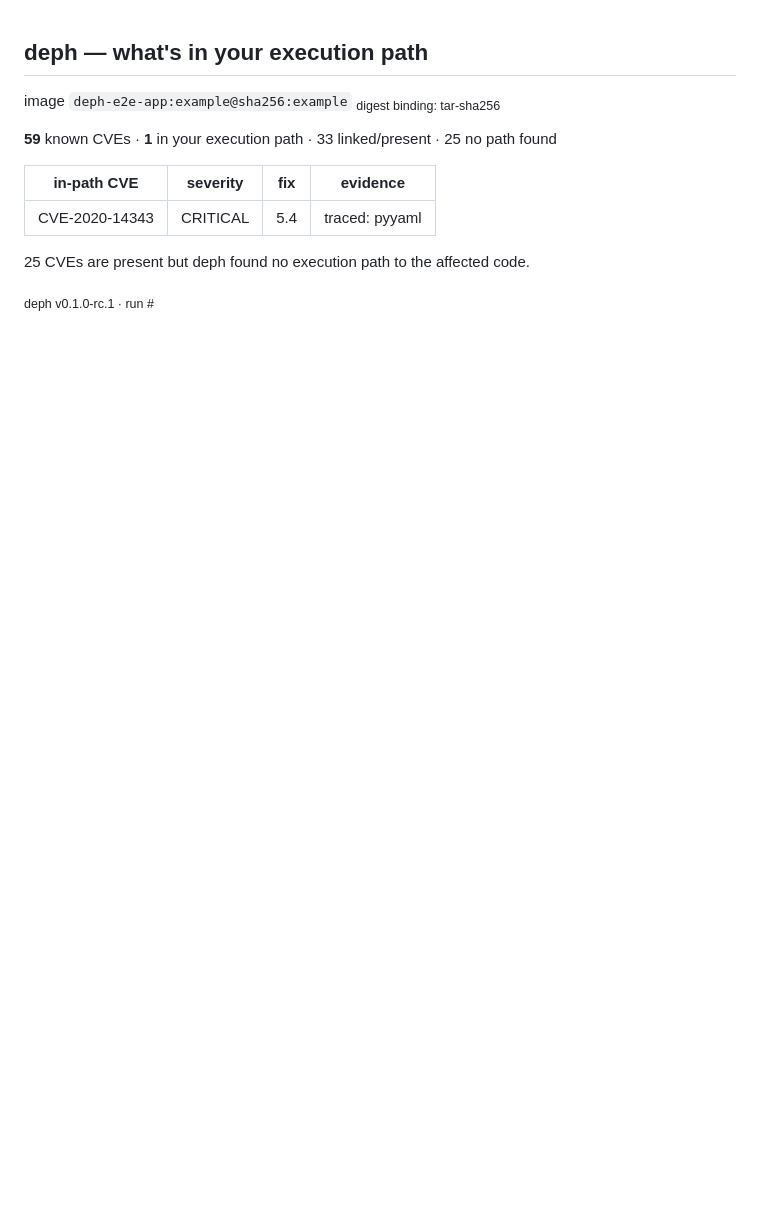
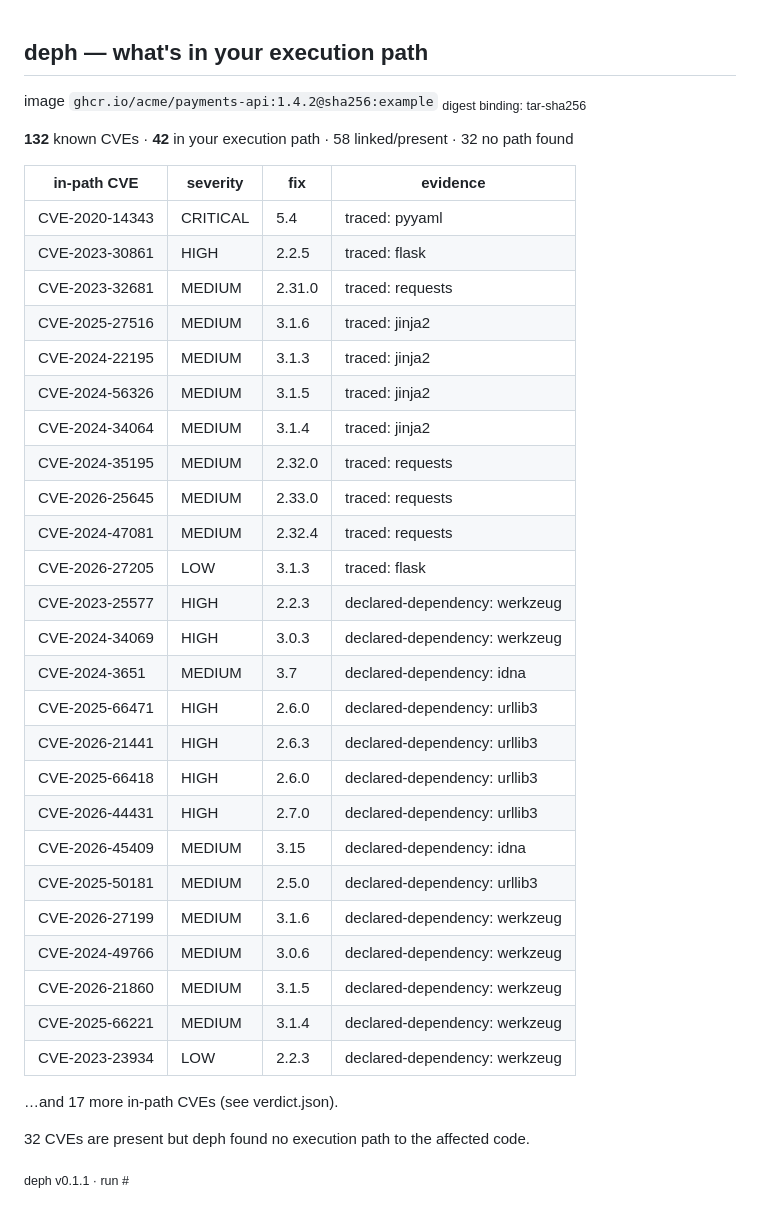
Before and after one commit to emphereio/deph-action, a Markdown page: examples/summary.md, the part around the change. GitHub-like rendering; blank space fills up the shorter version.

```diff
--- a/examples/summary.md
+++ b/examples/summary.md
@@ -1,15 +1,41 @@
 ## deph — what's in your execution path
 
-image `deph-e2e-app:example@sha256:example`
+image `ghcr.io/acme/payments-api:1.4.2@sha256:example`
 <sub>digest binding: tar-sha256</sub>
 
-**59** known CVEs · **1** in your execution path · 33 linked/present · 25 no path found
+**132** known CVEs · **42** in your execution path · 58 linked/present · 32 no path found
 
 | in-path CVE | severity | fix | evidence |
 |---|---|---|---|
 | CVE-2020-14343 | CRITICAL | 5.4 | traced: pyyaml |
+| CVE-2023-30861 | HIGH | 2.2.5 | traced: flask |
+| CVE-2023-32681 | MEDIUM | 2.31.0 | traced: requests |
+| CVE-2025-27516 | MEDIUM | 3.1.6 | traced: jinja2 |
+| CVE-2024-22195 | MEDIUM | 3.1.3 | traced: jinja2 |
+| CVE-2024-56326 | MEDIUM | 3.1.5 | traced: jinja2 |
+| CVE-2024-34064 | MEDIUM | 3.1.4 | traced: jinja2 |
+| CVE-2024-35195 | MEDIUM | 2.32.0 | traced: requests |
+| CVE-2026-25645 | MEDIUM | 2.33.0 | traced: requests |
+| CVE-2024-47081 | MEDIUM | 2.32.4 | traced: requests |
+| CVE-2026-27205 | LOW | 3.1.3 | traced: flask |
+| CVE-2023-25577 | HIGH | 2.2.3 | declared-dependency: werkzeug |
+| CVE-2024-34069 | HIGH | 3.0.3 | declared-dependency: werkzeug |
+| CVE-2024-3651 | MEDIUM | 3.7 | declared-dependency: idna |
+| CVE-2025-66471 | HIGH | 2.6.0 | declared-dependency: urllib3 |
+| CVE-2026-21441 | HIGH | 2.6.3 | declared-dependency: urllib3 |
+| CVE-2025-66418 | HIGH | 2.6.0 | declared-dependency: urllib3 |
+| CVE-2026-44431 | HIGH | 2.7.0 | declared-dependency: urllib3 |
+| CVE-2026-45409 | MEDIUM | 3.15 | declared-dependency: idna |
+| CVE-2025-50181 | MEDIUM | 2.5.0 | declared-dependency: urllib3 |
+| CVE-2026-27199 | MEDIUM | 3.1.6 | declared-dependency: werkzeug |
+| CVE-2024-49766 | MEDIUM | 3.0.6 | declared-dependency: werkzeug |
+| CVE-2026-21860 | MEDIUM | 3.1.5 | declared-dependency: werkzeug |
+| CVE-2025-66221 | MEDIUM | 3.1.4 | declared-dependency: werkzeug |
+| CVE-2023-23934 | LOW | 2.2.3 | declared-dependency: werkzeug |
 
-25 CVEs are present but deph found no execution path to the affected code.
+…and 17 more in-path CVEs (see verdict.json).
 
-<sub>deph v0.1.0-rc.1 · run #</sub>
+32 CVEs are present but deph found no execution path to the affected code.
+
+<sub>deph v0.1.1 · run #</sub>
 <!-- deph-action -->
```
Also changed, not shown: README.md (+8 -0 lines), examples/README.md (+21 -12 lines), examples/report-preview.png (added), 6 other files.
